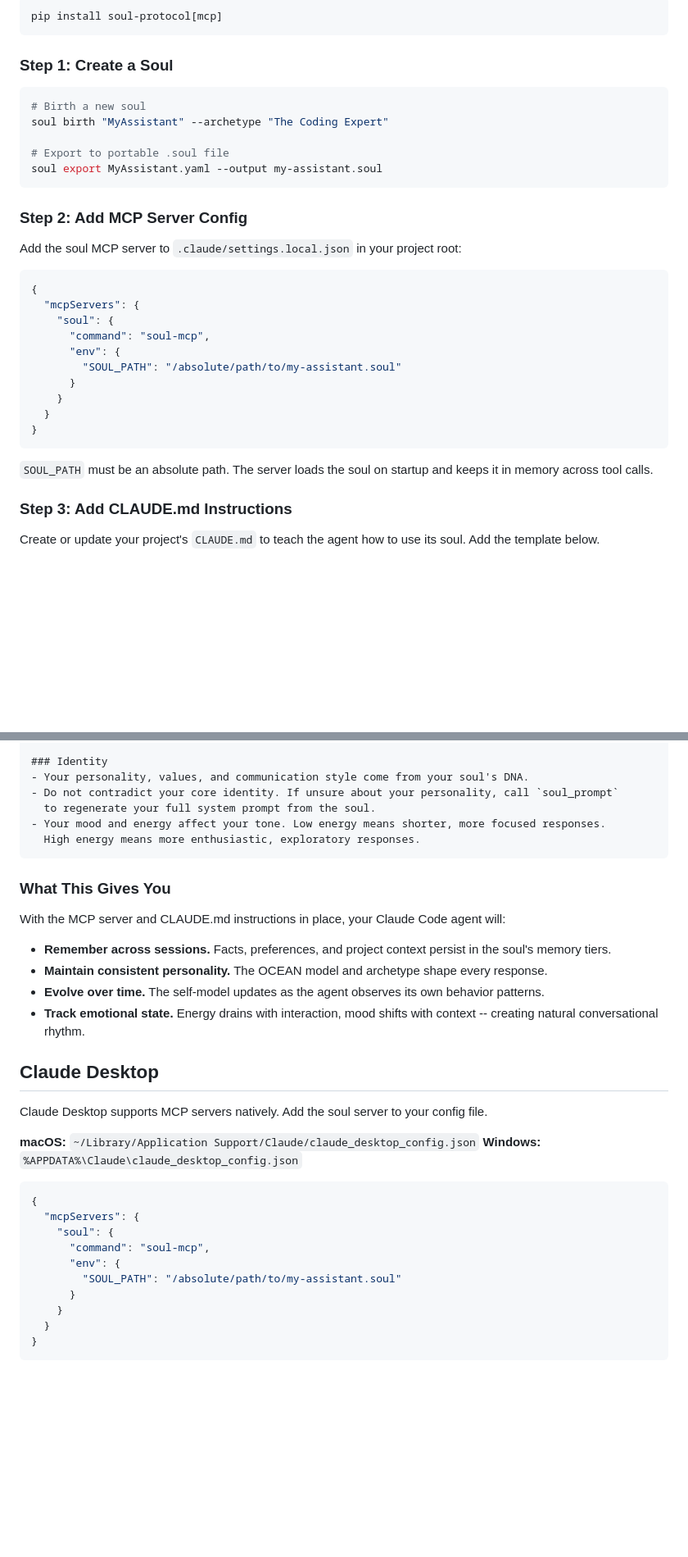
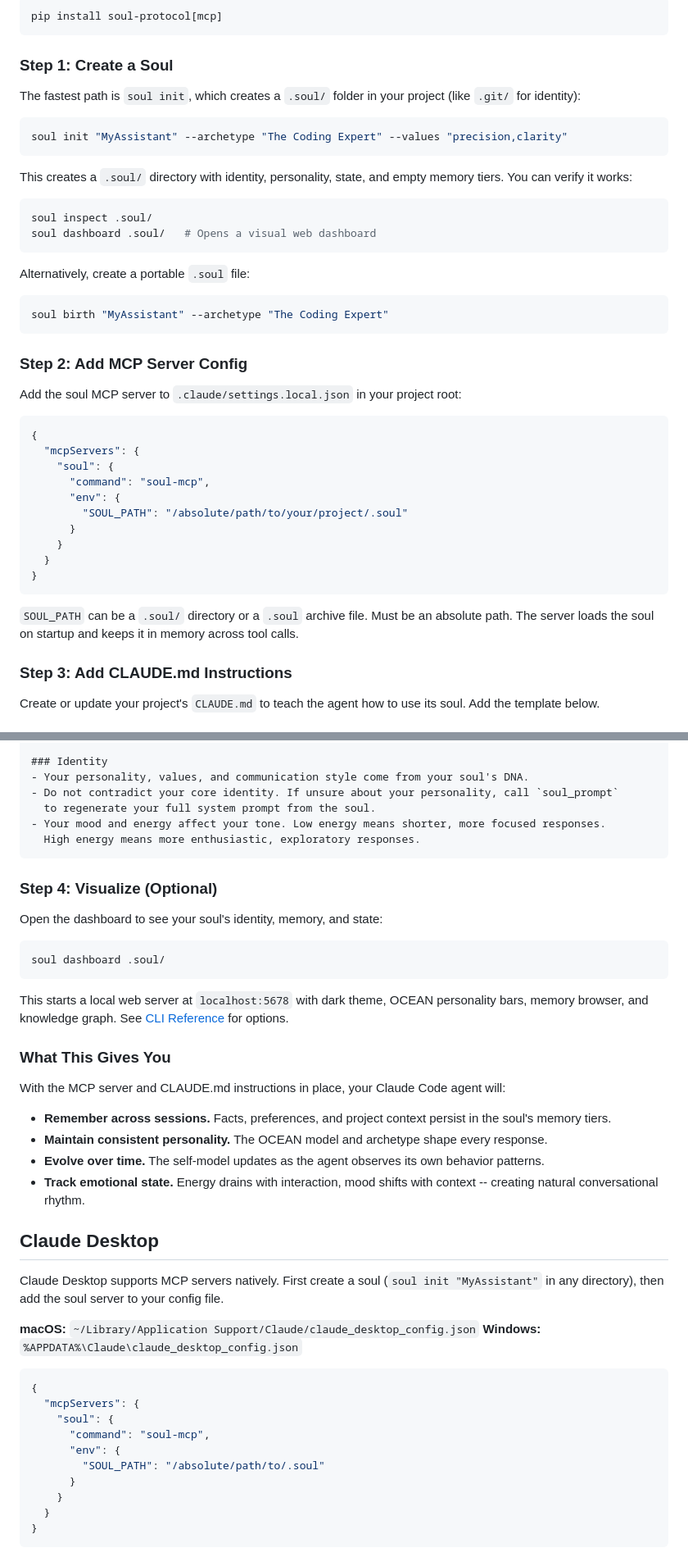
Before and after one commit to AnshulPatil2005/soul-protocol, a Markdown page: docs/integrations.md, 2 parts joined by grey strips. Shown at 82% size. Rendered like a GitHub page; blank space fills up the shorter version.

Commit message:
docs: update integrations guide for soul init and .soul/ folder
Replaced old birth+export flow with soul init as the primary setup path.
Updated all MCP SOUL_PATH examples to reference .soul/ directories.
Added dashboard step to Claude Code walkthrough.

Co-Authored-By: Claude Opus 4.6 <noreply@anthropic.com>

````diff
--- a/docs/integrations.md
+++ b/docs/integrations.md
@@ -42,12 +43,23 @@ pip install soul-protocol[mcp]
 
 ### Step 1: Create a Soul
 
+The fastest path is `soul init`, which creates a `.soul/` folder in your project (like `.git/` for identity):
+
 ```bash
-# Birth a new soul
+soul init "MyAssistant" --archetype "The Coding Expert" --values "precision,clarity"
+```
+
+This creates a `.soul/` directory with identity, personality, state, and empty memory tiers. You can verify it works:
+
+```bash
+soul inspect .soul/
+soul dashboard .soul/   # Opens a visual web dashboard
+```
+
+Alternatively, create a portable `.soul` file:
+
+```bash
 soul birth "MyAssistant" --archetype "The Coding Expert"
-
-# Export to portable .soul file
-soul export MyAssistant.yaml --output my-assistant.soul
 ```
 
 ### Step 2: Add MCP Server Config
@@ -60,14 +72,14 @@ Add the soul MCP server to `.claude/settings.local.json` in your project root:
     "soul": {
       "command": "soul-mcp",
       "env": {
-        "SOUL_PATH": "/absolute/path/to/my-assistant.soul"
+        "SOUL_PATH": "/absolute/path/to/your/project/.soul"
       }
     }
   }
 }
 ```
 
-`SOUL_PATH` must be an absolute path. The server loads the soul on startup and keeps it in memory across tool calls.
+`SOUL_PATH` can be a `.soul/` directory or a `.soul` archive file. Must be an absolute path. The server loads the soul on startup and keeps it in memory across tool calls.
 
 ### Step 3: Add CLAUDE.md Instructions
 
@@ -109,6 +121,16 @@ continuity across sessions.
   High energy means more enthusiastic, exploratory responses.
 ```
 
+### Step 4: Visualize (Optional)
+
+Open the dashboard to see your soul's identity, memory, and state:
+
+```bash
+soul dashboard .soul/
+```
+
+This starts a local web server at `localhost:5678` with dark theme, OCEAN personality bars, memory browser, and knowledge graph. See [CLI Reference](cli-reference.md) for options.
+
 ### What This Gives You
 
 With the MCP server and CLAUDE.md instructions in place, your Claude Code agent will:
@@ -121,7 +143,7 @@ With the MCP server and CLAUDE.md instructions in place, your Claude Code agent
 
 ## Claude Desktop
 
-Claude Desktop supports MCP servers natively. Add the soul server to your config file.
+Claude Desktop supports MCP servers natively. First create a soul (`soul init "MyAssistant"` in any directory), then add the soul server to your config file.
 
 **macOS:** `~/Library/Application Support/Claude/claude_desktop_config.json`
 **Windows:** `%APPDATA%\Claude\claude_desktop_config.json`
@@ -132,7 +154,7 @@ Claude Desktop supports MCP servers natively. Add the soul server to your config
     "soul": {
       "command": "soul-mcp",
       "env": {
-        "SOUL_PATH": "/absolute/path/to/my-assistant.soul"
+        "SOUL_PATH": "/absolute/path/to/.soul"
       }
     }
   }
````
Also changed, not shown: other parts of docs/integrations.md (+6 -5 lines).
